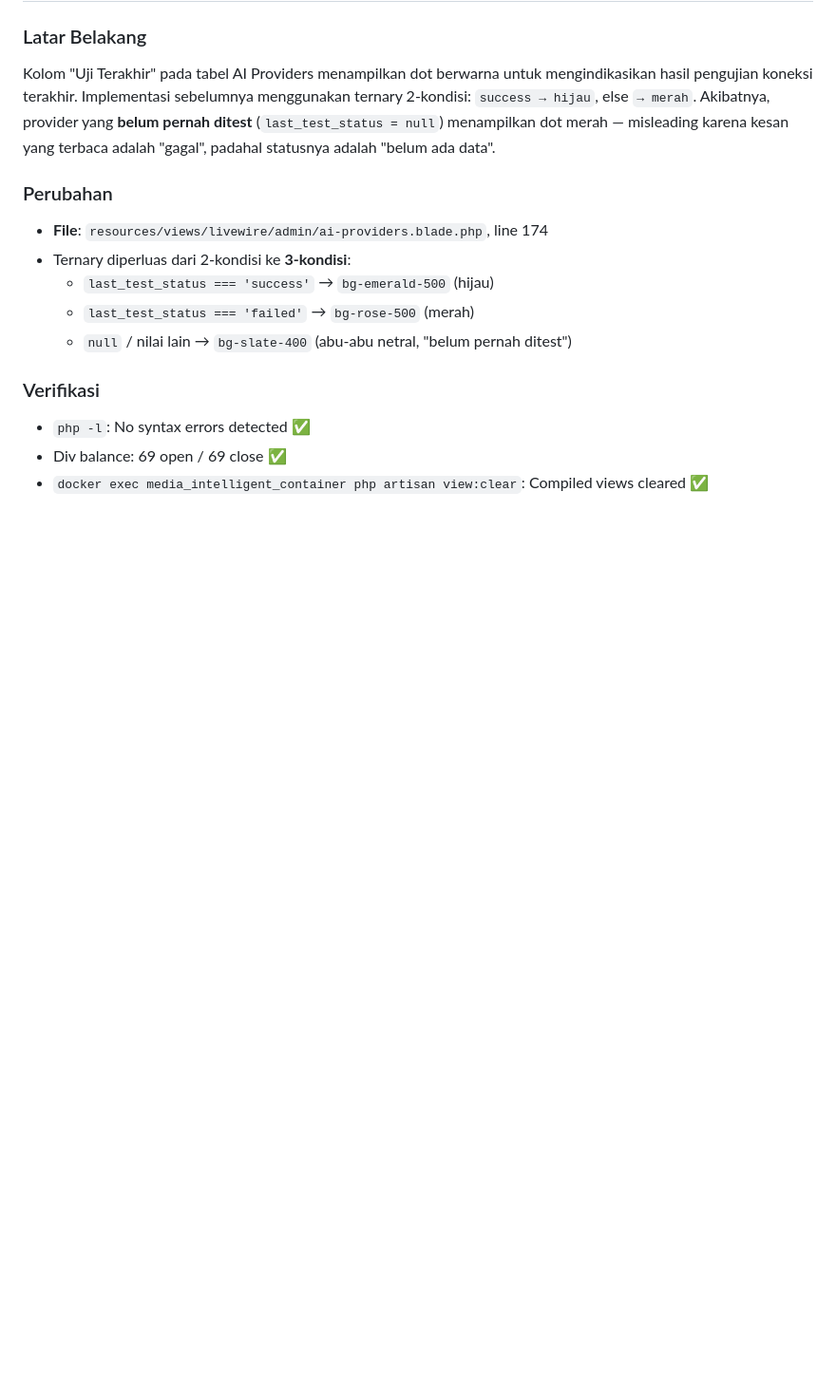
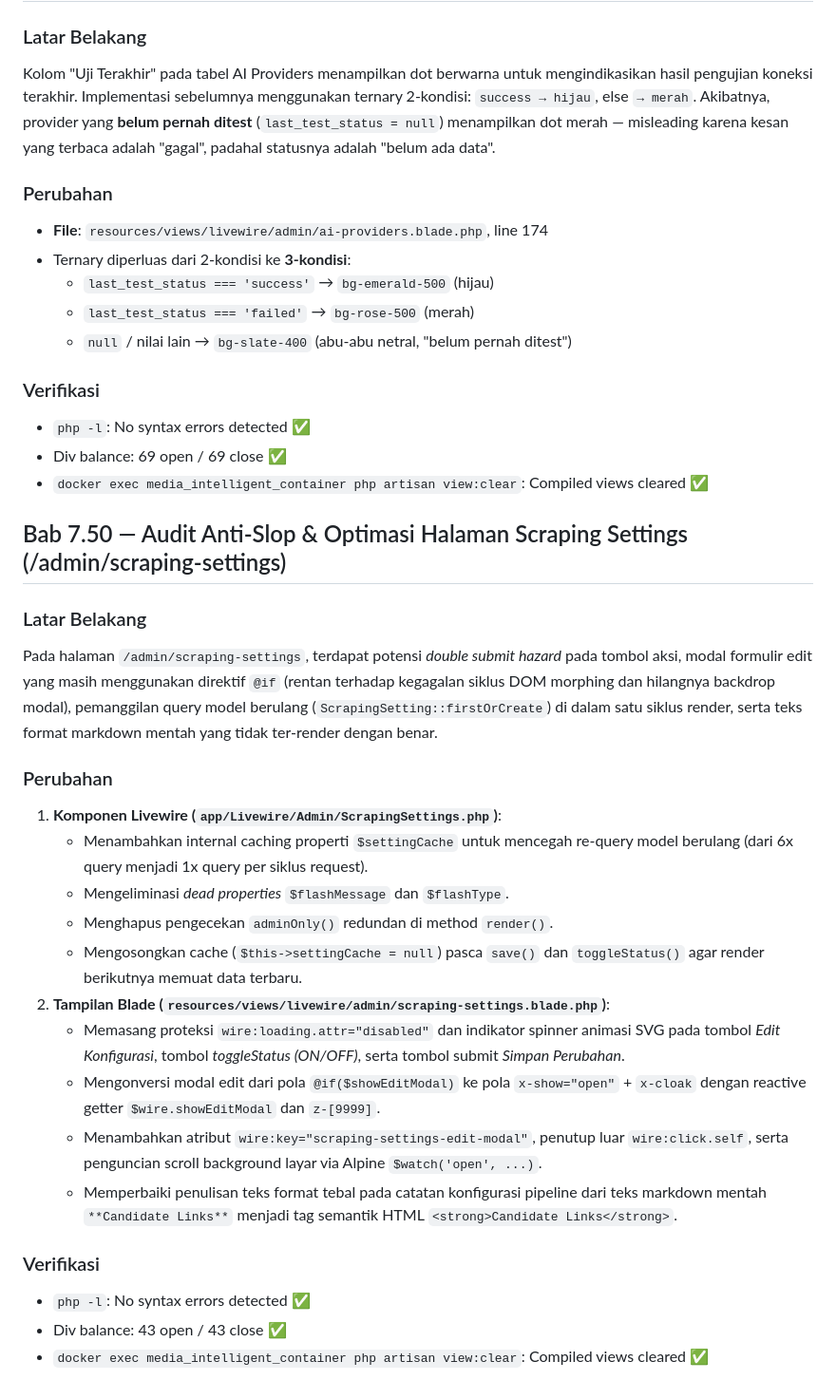
Before and after one commit to aristonbobywillymunte-ship-it/Aruabawah, a Markdown page: PRD.md, the part around the change. Shown at 95% size. Rendered like a GitHub page; blank space fills up the shorter version.

Commit message:
docs(prd): add bab 7.50 audit and optimization for scraping-settings

```diff
--- a/PRD.md
+++ b/PRD.md
@@ -1008,3 +1008,25 @@ Kolom "Uji Terakhir" pada tabel AI Providers menampilkan dot berwarna untuk meng
 - `php -l`: No syntax errors detected ✅
 - Div balance: 69 open / 69 close ✅
 - `docker exec media_intelligent_container php artisan view:clear`: Compiled views cleared ✅
+
+## Bab 7.50 — Audit Anti-Slop & Optimasi Halaman Scraping Settings (/admin/scraping-settings)
+
+### Latar Belakang
+Pada halaman `/admin/scraping-settings`, terdapat potensi *double submit hazard* pada tombol aksi, modal formulir edit yang masih menggunakan direktif `@if` (rentan terhadap kegagalan siklus DOM morphing dan hilangnya backdrop modal), pemanggilan query model berulang (`ScrapingSetting::firstOrCreate`) di dalam satu siklus render, serta teks format markdown mentah yang tidak ter-render dengan benar.
+
+### Perubahan
+1. **Komponen Livewire (`app/Livewire/Admin/ScrapingSettings.php`)**:
+   - Menambahkan internal caching properti `$settingCache` untuk mencegah re-query model berulang (dari 6x query menjadi 1x query per siklus request).
+   - Mengeliminasi *dead properties* `$flashMessage` dan `$flashType`.
+   - Menghapus pengecekan `adminOnly()` redundan di method `render()`.
+   - Mengosongkan cache (`$this->settingCache = null`) pasca `save()` dan `toggleStatus()` agar render berikutnya memuat data terbaru.
+2. **Tampilan Blade (`resources/views/livewire/admin/scraping-settings.blade.php`)**:
+   - Memasang proteksi `wire:loading.attr="disabled"` dan indikator spinner animasi SVG pada tombol *Edit Konfigurasi*, tombol *toggleStatus (ON/OFF)*, serta tombol submit *Simpan Perubahan*.
+   - Mengonversi modal edit dari pola `@if($showEditModal)` ke pola `x-show="open"` + `x-cloak` dengan reactive getter `$wire.showEditModal` dan `z-[9999]`.
+   - Menambahkan atribut `wire:key="scraping-settings-edit-modal"`, penutup luar `wire:click.self`, serta penguncian scroll background layar via Alpine `$watch('open', ...)`.
+   - Memperbaiki penulisan teks format tebal pada catatan konfigurasi pipeline dari teks markdown mentah `**Candidate Links**` menjadi tag semantik HTML `<strong>Candidate Links</strong>`.
+
+### Verifikasi
+- `php -l`: No syntax errors detected ✅
+- Div balance: 43 open / 43 close ✅
+- `docker exec media_intelligent_container php artisan view:clear`: Compiled views cleared ✅
```
